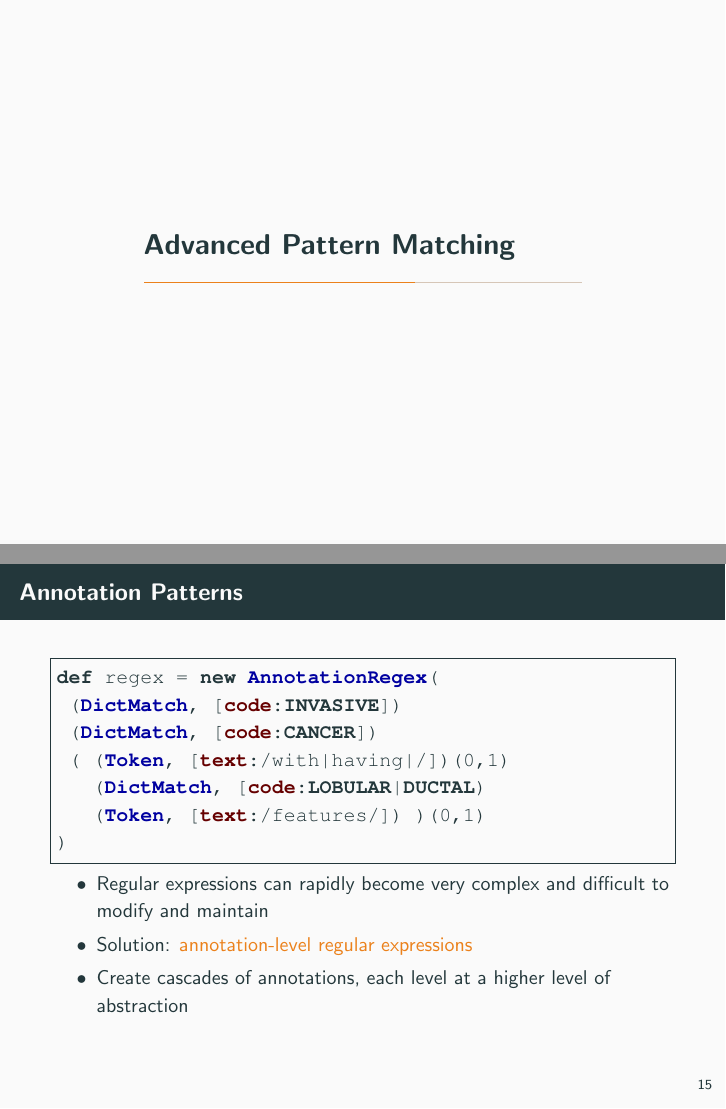
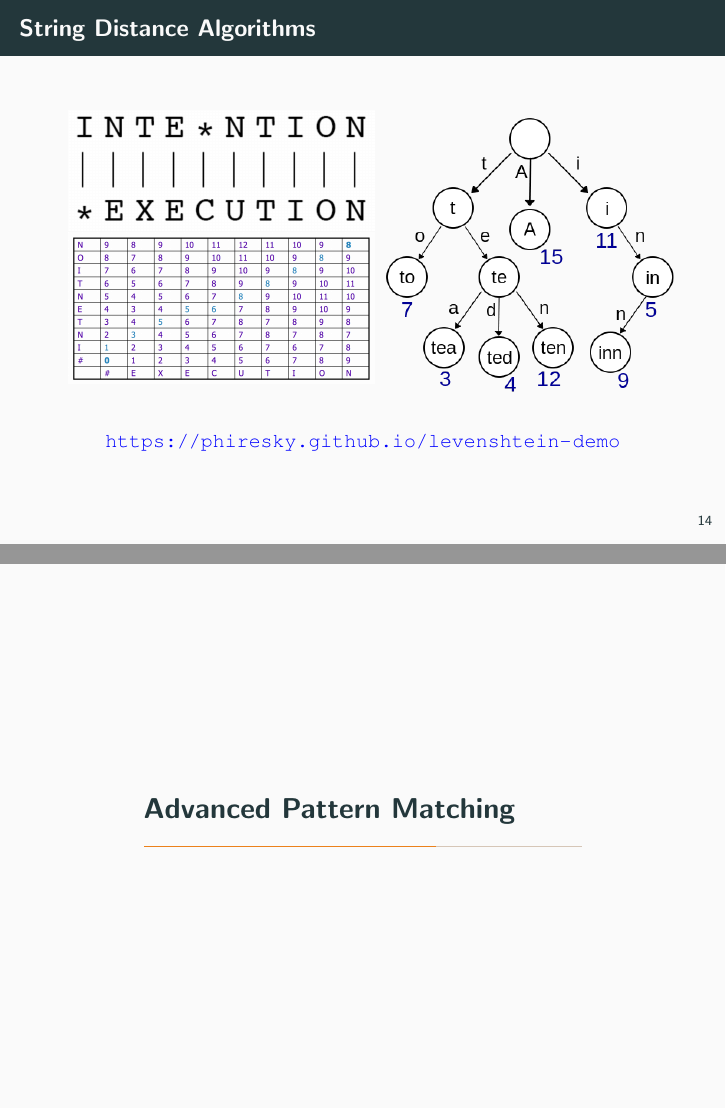
Before and after one commit to schorndorfer/kellogg-notes, LaTeX slides (slides.tex): pages 17 and 19 of 25 before the commit and pages 17 and 18 of 25 after it, joined at a grey line. Compiled offline with pdfLaTeX.

Commit message:
slides update

```diff
--- a/slides.tex
+++ b/slides.tex
@@ -237,10 +237,6 @@ Information extraction (IE) can be used to convert some of the information store
 %------------------------------------------------------------------------------
 
 %------------------------------------------------------------------------------
-\section{Advanced Pattern Matching}
-%------------------------------------------------------------------------------
-
-%------------------------------------------------------------------------------
 \begin{frame}{String Distance Algorithms}
 
 \begin{tabular}{p{5cm} p{7cm}}
@@ -258,6 +254,10 @@ Information extraction (IE) can be used to convert some of the information store
 \end{center}
 
 \end{frame}
+%------------------------------------------------------------------------------
+
+%------------------------------------------------------------------------------
+\section{Advanced Pattern Matching}
 %------------------------------------------------------------------------------
 
 %------------------------------------------------------------------------------
```
